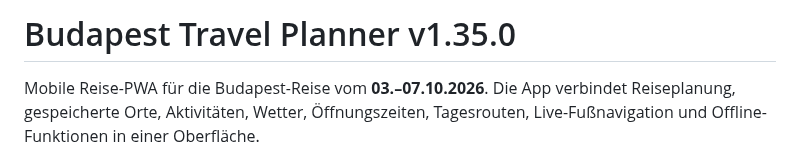
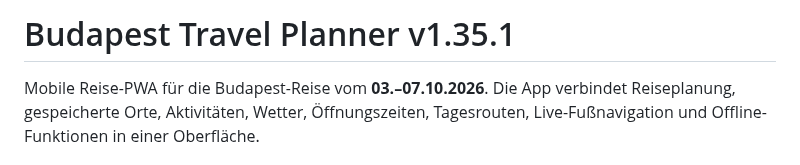
Before and after one commit to Tbischoff/Budapest_10_2026, a Markdown page: README.md, the part around the change. GitHub-like rendering.

Commit message:
Update current version to v1.35.1

```diff
--- a/README.md
+++ b/README.md
@@ -1,4 +1,4 @@
-# Budapest Travel Planner v1.35.0
+# Budapest Travel Planner v1.35.1
 
 Mobile Reise-PWA für die Budapest-Reise vom **03.–07.10.2026**. Die App verbindet Reiseplanung, gespeicherte Orte, Aktivitäten, Wetter, Öffnungszeiten, Tagesrouten, Live-Fußnavigation und Offline-Funktionen in einer Oberfläche.
 
```
